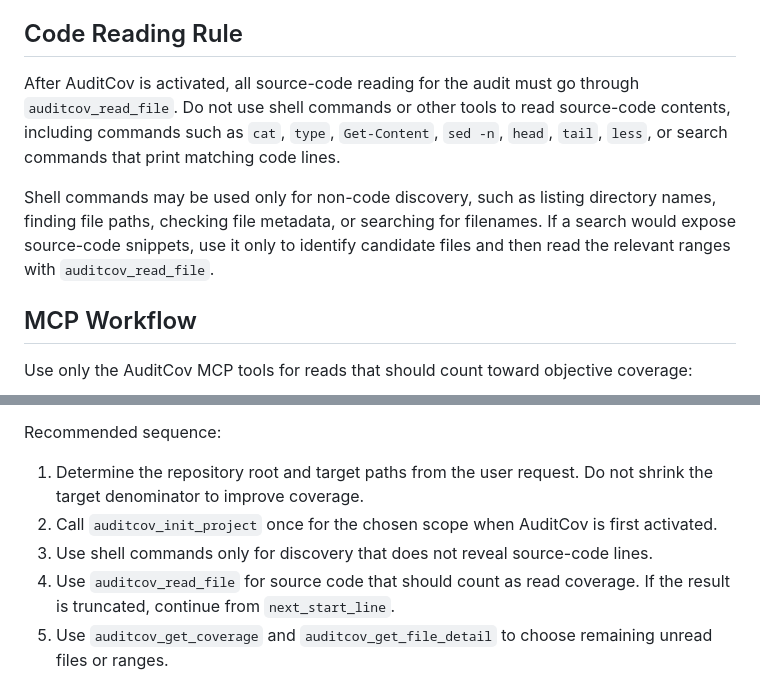
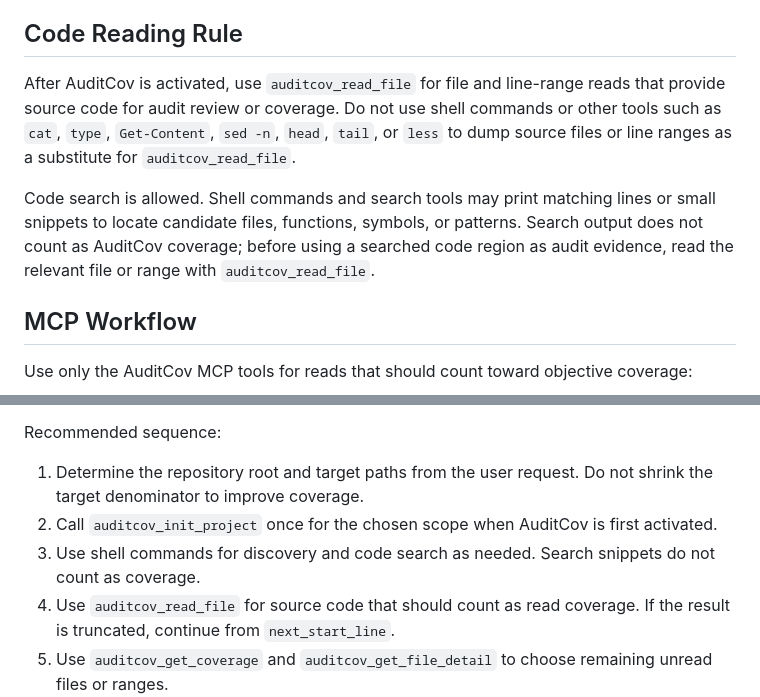
Before and after one commit to chenaotian/AuditCov, a Markdown page: skills/auditcov/SKILL.md, 2 parts joined by grey strips. GitHub-like rendering.

```diff
--- a/skills/auditcov/SKILL.md
+++ b/skills/auditcov/SKILL.md
@@ -40,9 +40,9 @@ When no concrete threshold is requested, use coverage as a reference signal only
 
 ## Code Reading Rule
 
-After AuditCov is activated, all source-code reading for the audit must go through `auditcov_read_file`. Do not use shell commands or other tools to read source-code contents, including commands such as `cat`, `type`, `Get-Content`, `sed -n`, `head`, `tail`, `less`, or search commands that print matching code lines.
+After AuditCov is activated, use `auditcov_read_file` for file and line-range reads that provide source code for audit review or coverage. Do not use shell commands or other tools such as `cat`, `type`, `Get-Content`, `sed -n`, `head`, `tail`, or `less` to dump source files or line ranges as a substitute for `auditcov_read_file`.
 
-Shell commands may be used only for non-code discovery, such as listing directory names, finding file paths, checking file metadata, or searching for filenames. If a search would expose source-code snippets, use it only to identify candidate files and then read the relevant ranges with `auditcov_read_file`.
+Code search is allowed. Shell commands and search tools may print matching lines or small snippets to locate candidate files, functions, symbols, or patterns. Search output does not count as AuditCov coverage; before using a searched code region as audit evidence, read the relevant file or range with `auditcov_read_file`.
 
 ## MCP Workflow
 
@@ -57,7 +57,7 @@ Recommended sequence:
 
 1. Determine the repository root and target paths from the user request. Do not shrink the target denominator to improve coverage.
 2. Call `auditcov_init_project` once for the chosen scope when AuditCov is first activated.
-3. Use shell commands only for discovery that does not reveal source-code lines.
+3. Use shell commands for discovery and code search as needed. Search snippets do not count as coverage.
 4. Use `auditcov_read_file` for source code that should count as read coverage. If the result is truncated, continue from `next_start_line`.
 5. Use `auditcov_get_coverage` and `auditcov_get_file_detail` to choose remaining unread files or ranges.
 6. Report coverage as objective read coverage, not as proof that the audit is complete.
```
Also changed, not shown: skills/auditcov/SKILL.zh-CN.md (+3 -3 lines).
